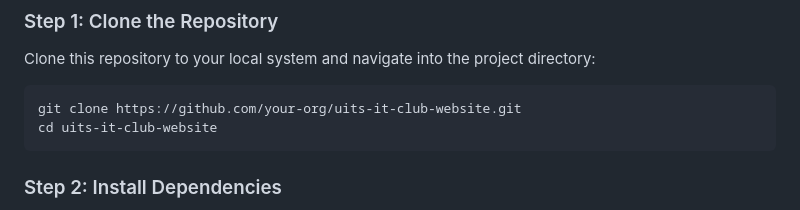
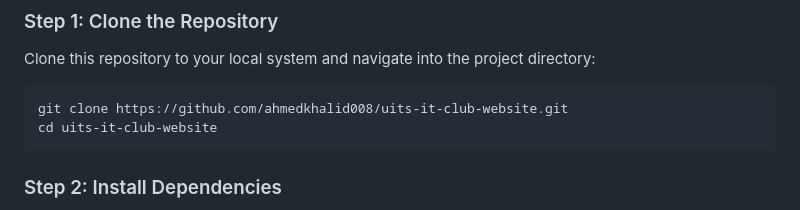
Before and after one commit to ahmedkhalid008/uits-it-club-website, a Markdown page: docs/SETUP_GUIDE.md, the part around the change. Rendered like a GitHub page.

Commit message:
docs: update git clone repository URL to ahmedkhalid008

````diff
--- a/docs/SETUP_GUIDE.md
+++ b/docs/SETUP_GUIDE.md
@@ -18,7 +18,7 @@ Before starting, ensure you have the following installed on your machine:
 ### Step 1: Clone the Repository
 Clone this repository to your local system and navigate into the project directory:
 ```bash
-git clone https://github.com/your-org/uits-it-club-website.git
+git clone https://github.com/ahmedkhalid008/uits-it-club-website.git
 cd uits-it-club-website
 ```
 
````
